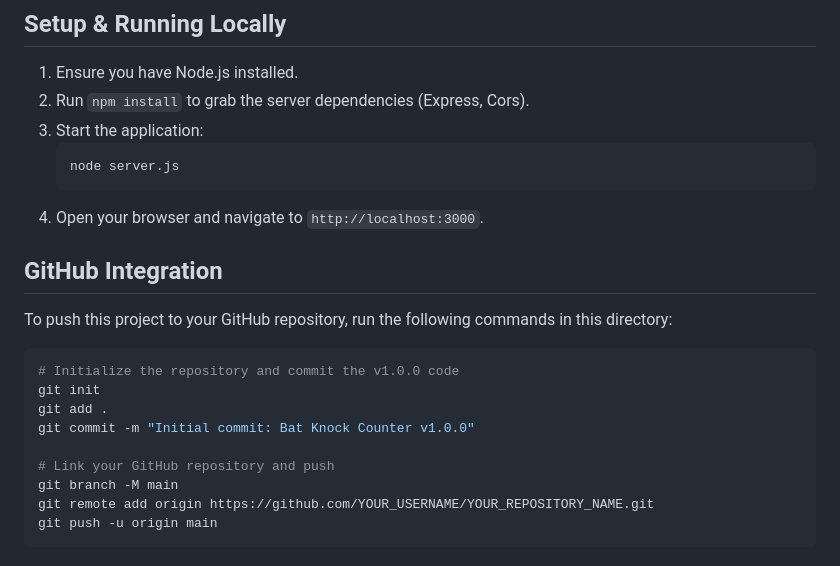
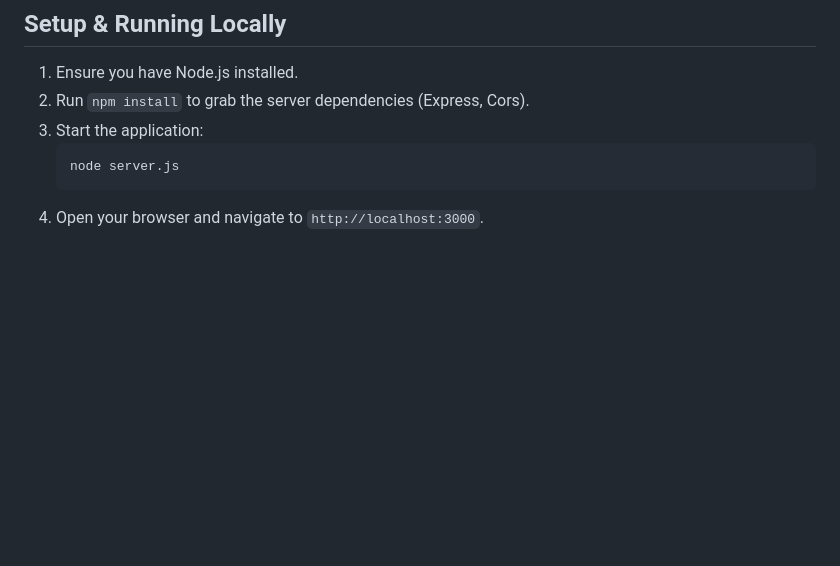
Before and after one commit to njnithin/bat-knock-counter, a Markdown page: README.md, the part around the change. Rendered like a GitHub page; blank space fills up the shorter version.

````diff
--- a/README.md
+++ b/README.md
@@ -53,19 +53,3 @@ This application is built for cricket bat makers, players, or enthusiasts who wa
    node server.js
    ```
 4. Open your browser and navigate to `http://localhost:3000`.
-
-## GitHub Integration
-
-To push this project to your GitHub repository, run the following commands in this directory:
-
-```bash
-# Initialize the repository and commit the v1.0.0 code
-git init
-git add .
-git commit -m "Initial commit: Bat Knock Counter v1.0.0"
-
-# Link your GitHub repository and push
-git branch -M main
-git remote add origin https://github.com/YOUR_USERNAME/YOUR_REPOSITORY_NAME.git
-git push -u origin main
-```
````
